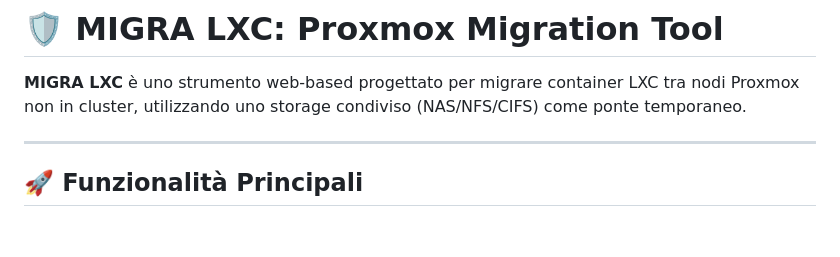
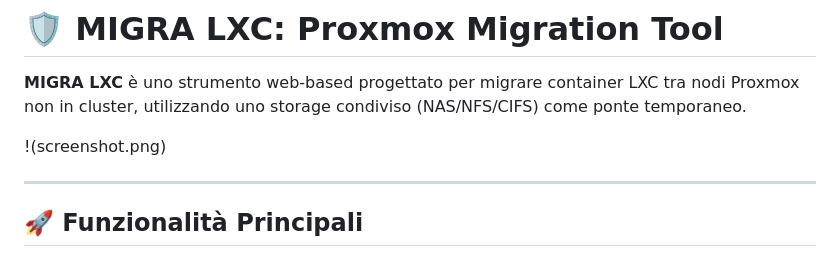
Before and after one commit to abeggi/migra-LXC, a Markdown page: README.md, the part around the change. GitHub-like rendering; blank space fills up the shorter version.

```diff
--- a/README.md
+++ b/README.md
@@ -1,6 +1,8 @@
 # 🛡️ MIGRA LXC: Proxmox Migration Tool
 
 **MIGRA LXC** è uno strumento web-based progettato per migrare container LXC tra nodi Proxmox non in cluster, utilizzando uno storage condiviso (NAS/NFS/CIFS) come ponte temporaneo.
+
+!(screenshot.png)
 
 ---
 
```
